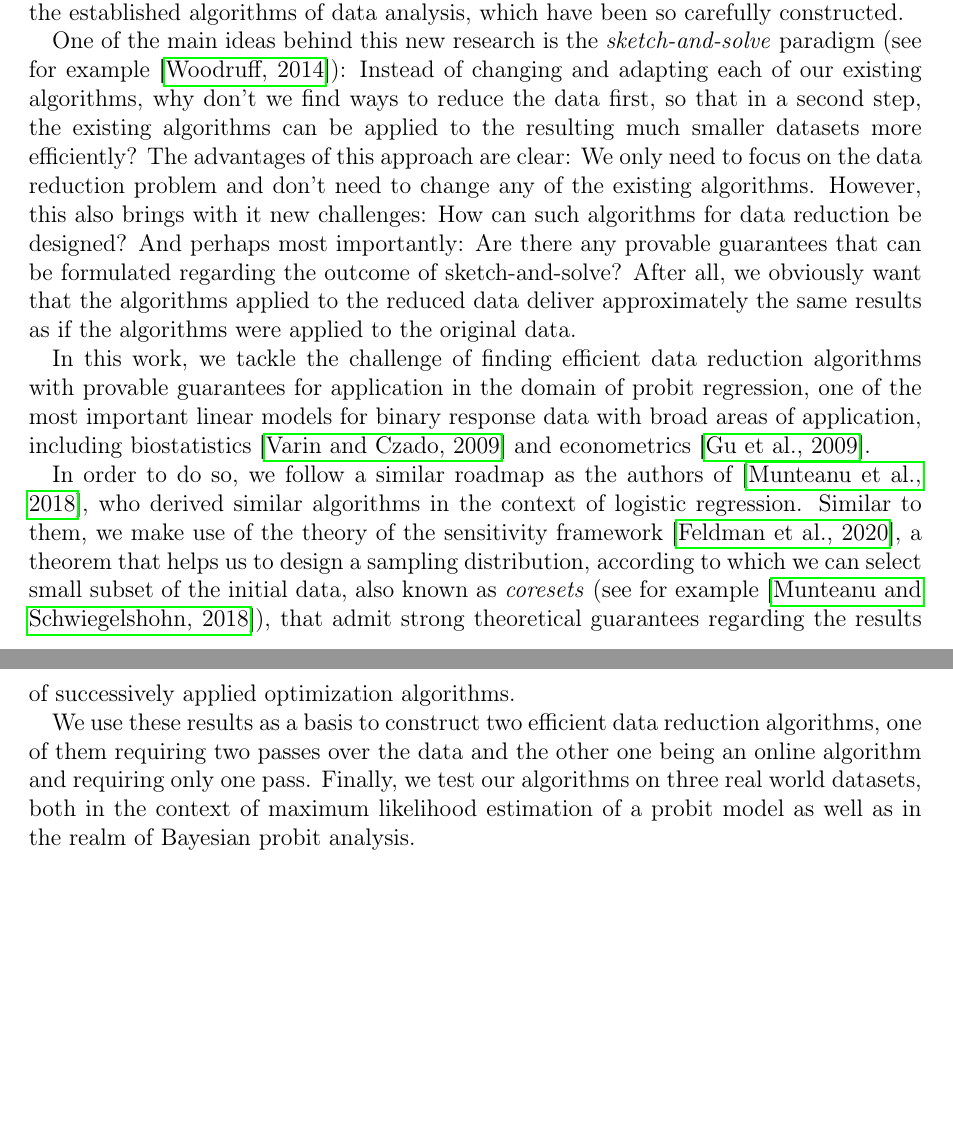
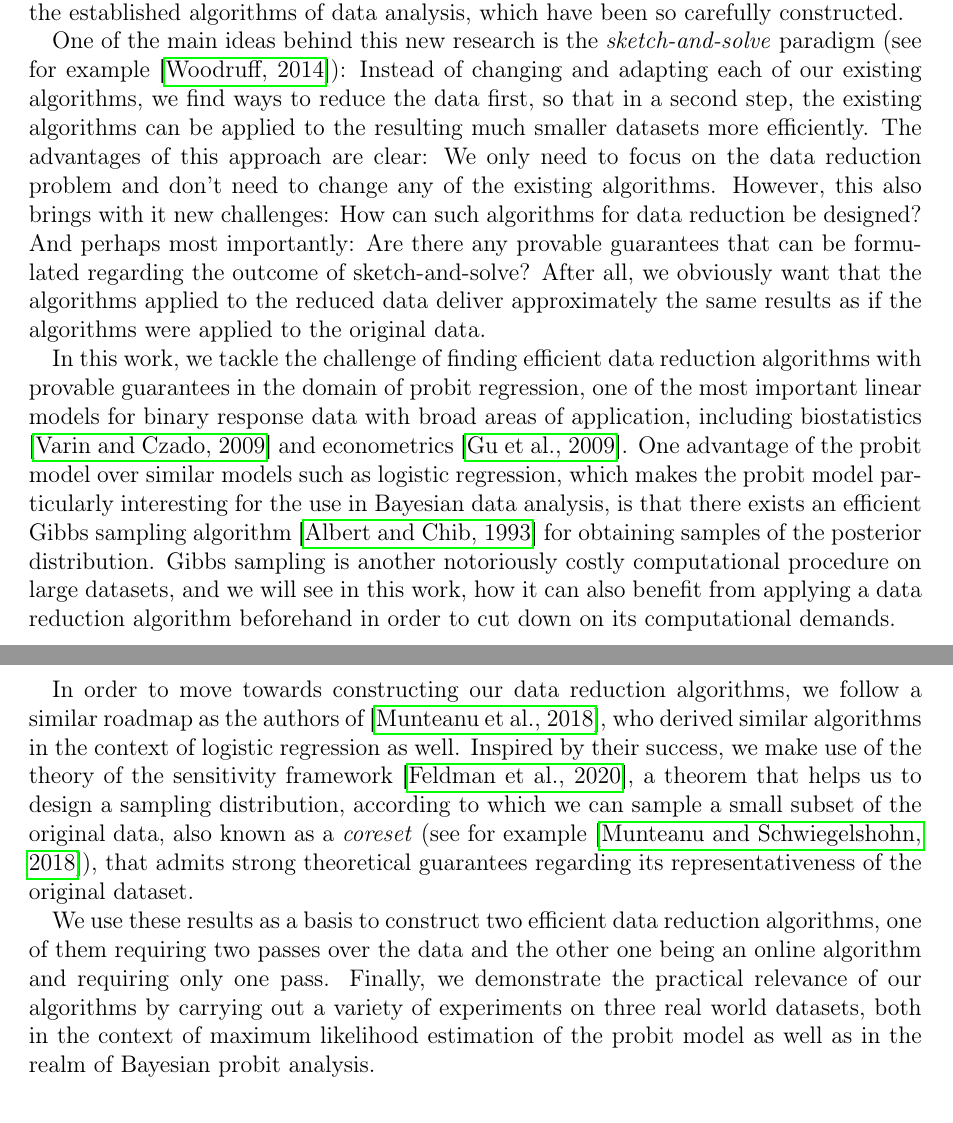
Before and after one commit to chr-peters/masters-thesis, a LaTeX thesis (masters_thesis_christian_peters.tex, which reads sections/introduction.tex): two parts of pages 4 and 5 of 67, joined at a grey line, cut so that both start at the same text, the shorter picture padded with empty space. Compiled offline with pdfLaTeX.

Commit message:
completed introduction

```diff
--- a/sections/introduction.tex
+++ b/sections/introduction.tex
@@ -37,9 +37,9 @@ One of the main ideas behind this new research is the
 \textit{sketch-and-solve} paradigm
 (see for example \cite{woodruff-2014}):
 Instead of changing and adapting each of our existing algorithms,
-why don't we find ways to reduce the data first,
+we find ways to reduce the data first,
 so that in a second step, the existing algorithms can be
-applied to the resulting much smaller datasets more efficiently?
+applied to the resulting much smaller datasets more efficiently.
 The advantages of this approach are clear: We only need to
 focus on the data reduction problem and don't need to change
 any of the existing algorithms. However, this also brings
@@ -52,29 +52,42 @@ the reduced data deliver approximately the same results as
 if the algorithms were applied to the original data.
 
 In this work, we tackle the challenge of finding efficient
-data reduction algorithms with provable guarantees for application
+data reduction algorithms with provable guarantees
 in the domain of probit regression, one of the most important
 linear models for binary response data with broad areas of
 application, including biostatistics \cite{probit-biostatistics}
 and econometrics \cite{probit-econometrics}.
+One advantage of the probit model over similar models such
+as logistic regression, which makes the probit model particularly
+interesting for the use in Bayesian data analysis, is that
+there exists an efficient Gibbs sampling algorithm
+\cite{gibbs-probit-albert-chib} for obtaining samples of the
+posterior distribution. Gibbs sampling is another notoriously
+costly computational procedure on large datasets,
+and we will see in this work, how it can also benefit from
+applying a data reduction algorithm beforehand in order
+to cut down on its computational demands.
 
-In order to do so, we follow a similar roadmap as the authors
+In order to move towards constructing our data reduction algorithms,
+we follow a similar roadmap as the authors
 of \cite{on-coresets}, who derived similar algorithms in the
-context of logistic regression.
-Similar to them, we make use of the theory of the
+context of logistic regression as well.
+Inspired by their success, we make use of the theory of the
 sensitivity framework \cite{big-data-tiny-data}, a theorem
 that helps us to design a sampling distribution, according
-to which we can select small subset of the initial data,
-also known as \textit{coresets}
+to which we can sample a small subset of the original data,
+also known as a \textit{coreset}
 (see for example \cite{munteanu-coresets-introduction}),
-that admit strong theoretical
-guarantees regarding the results of successively applied
-optimization algorithms.
+that admits strong theoretical
+guarantees regarding its representativeness of the original
+dataset.
 
 We use these results as a basis to construct two efficient
 data reduction algorithms, one of them requiring two passes
 over the data and the other one being an online
 algorithm and requiring only one pass.
-Finally, we test our algorithms on three real world datasets,
-both in the context of maximum likelihood estimation of a probit model
+Finally, we demonstrate the practical relevance of our algorithms
+by carrying out a variety of experiments
+on three real world datasets,
+both in the context of maximum likelihood estimation of the probit model
 as well as in the realm of Bayesian probit analysis.
```
